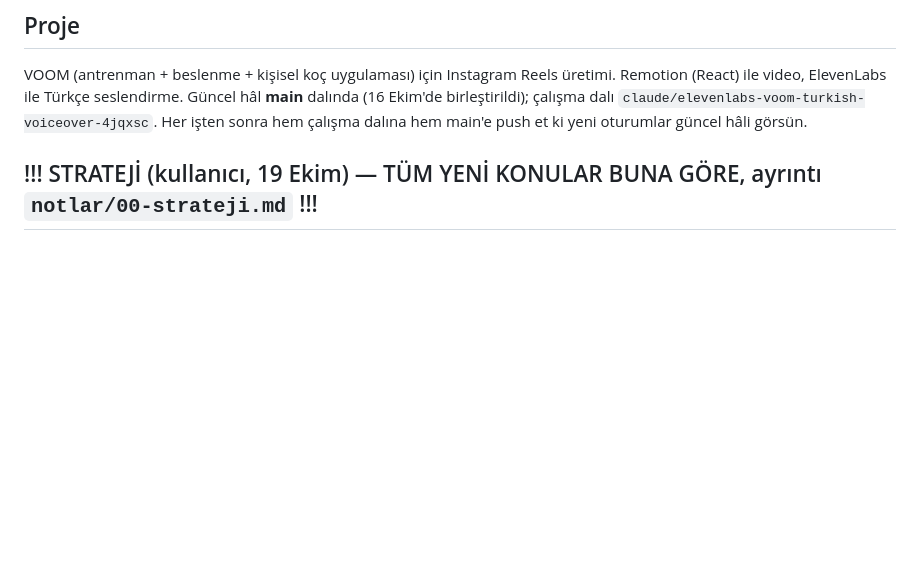
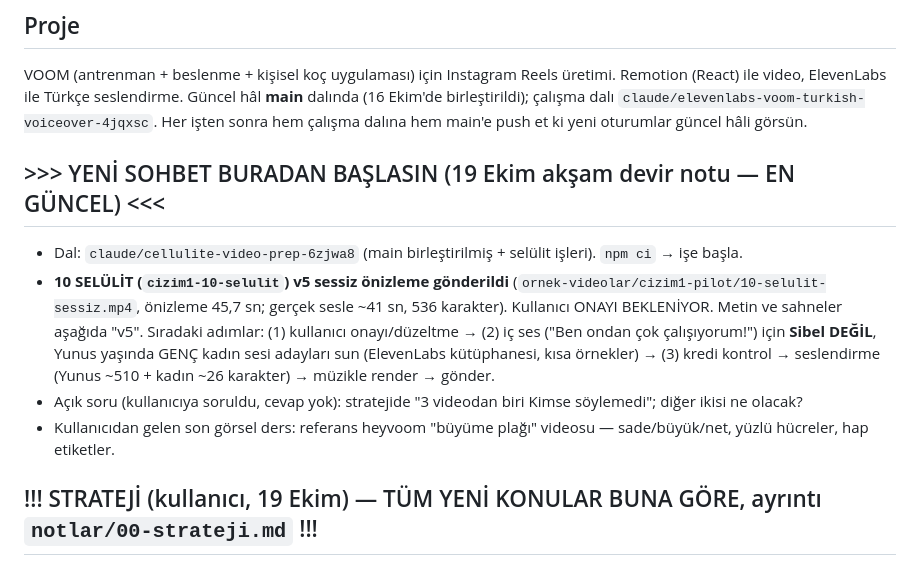
Before and after one commit to mervenurenul1-prog/Deneme-video-, a Markdown page: CLAUDE.md, the part around the change. Rendered like a GitHub page; blank space fills up the shorter version.

Commit message:
CLAUDE.md: yeni sohbet devir notu (selülit v5 onay bekliyor, kadın sesi seçimi)
Co-Authored-By: Claude Opus 5.5 <noreply@anthropic.com>
Claude-Session: https://claude.ai/code/session_01Y8ugrA4sXCysWwZcXgCnZq

```diff
--- a/CLAUDE.md
+++ b/CLAUDE.md
@@ -7,6 +7,16 @@ VOOM (antrenman + beslenme + kişisel koç uygulaması) için Instagram Reels ü
 Remotion (React) ile video, ElevenLabs ile Türkçe seslendirme. Güncel hâl **main** dalında (16 Ekim'de
 birleştirildi); çalışma dalı `claude/elevenlabs-voom-turkish-voiceover-4jqxsc`. Her işten sonra hem çalışma
 dalına hem main'e push et ki yeni oturumlar güncel hâli görsün.
+
+## >>> YENİ SOHBET BURADAN BAŞLASIN (19 Ekim akşam devir notu — EN GÜNCEL) <<<
+- Dal: `claude/cellulite-video-prep-6zjwa8` (main birleştirilmiş + selülit işleri). `npm ci` → işe başla.
+- **10 SELÜLİT (`cizim1-10-selulit`) v5 sessiz önizleme gönderildi** (`ornek-videolar/cizim1-pilot/10-selulit-sessiz.mp4`,
+  önizleme 45,7 sn; gerçek sesle ~41 sn, 536 karakter). Kullanıcı ONAYI BEKLENİYOR. Metin ve sahneler aşağıda "v5".
+  Sıradaki adımlar: (1) kullanıcı onayı/düzeltme → (2) iç ses ("Ben ondan çok çalışıyorum!") için **Sibel DEĞİL**, Yunus
+  yaşında GENÇ kadın sesi adayları sun (ElevenLabs kütüphanesi, kısa örnekler) → (3) kredi kontrol → seslendirme
+  (Yunus ~510 + kadın ~26 karakter) → müzikle render → gönder.
+- Açık soru (kullanıcıya soruldu, cevap yok): stratejide "3 videodan biri Kimse söylemedi"; diğer ikisi ne olacak?
+- Kullanıcıdan gelen son görsel ders: referans heyvoom "büyüme plağı" videosu — sade/büyük/net, yüzlü hücreler, hap etiketler.
 
 ## !!! STRATEJİ (kullanıcı, 19 Ekim) — TÜM YENİ KONULAR BUNA GÖRE, ayrıntı `notlar/00-strateji.md` !!!
 - **Hedef kitle:** (1) spora yeni başlayanlar, (2) bir süredir spor yapanlar, (3) spora merakı olanlar,
```
